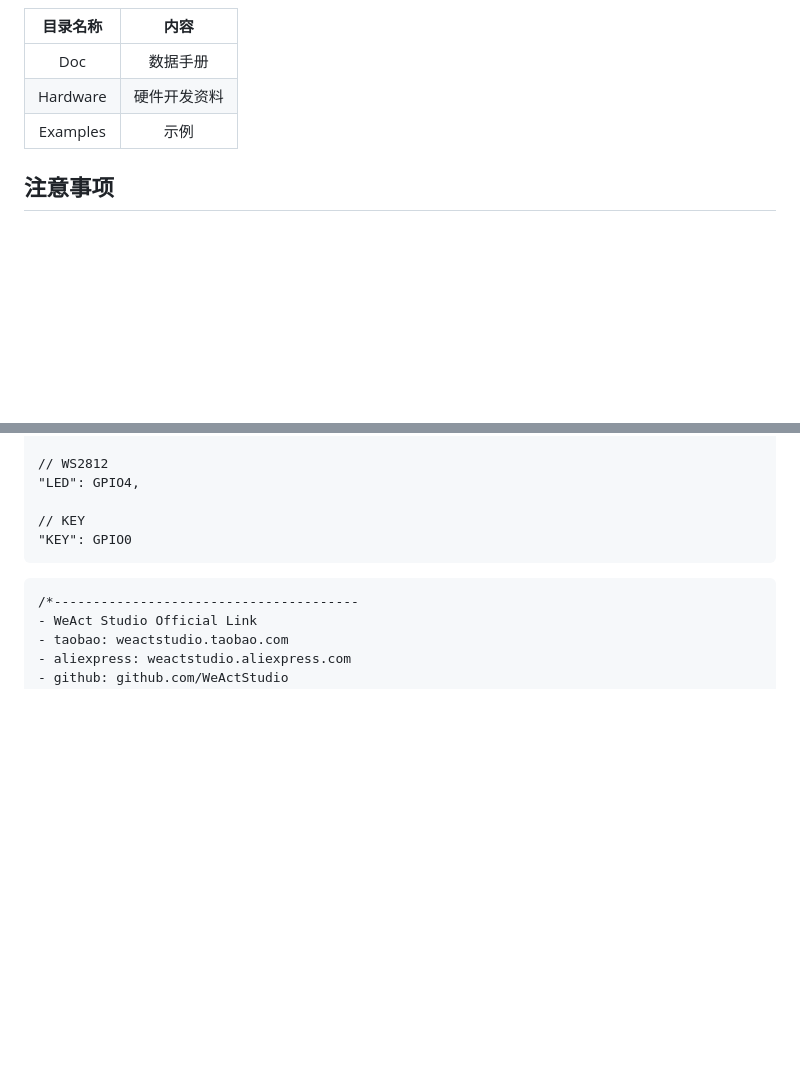
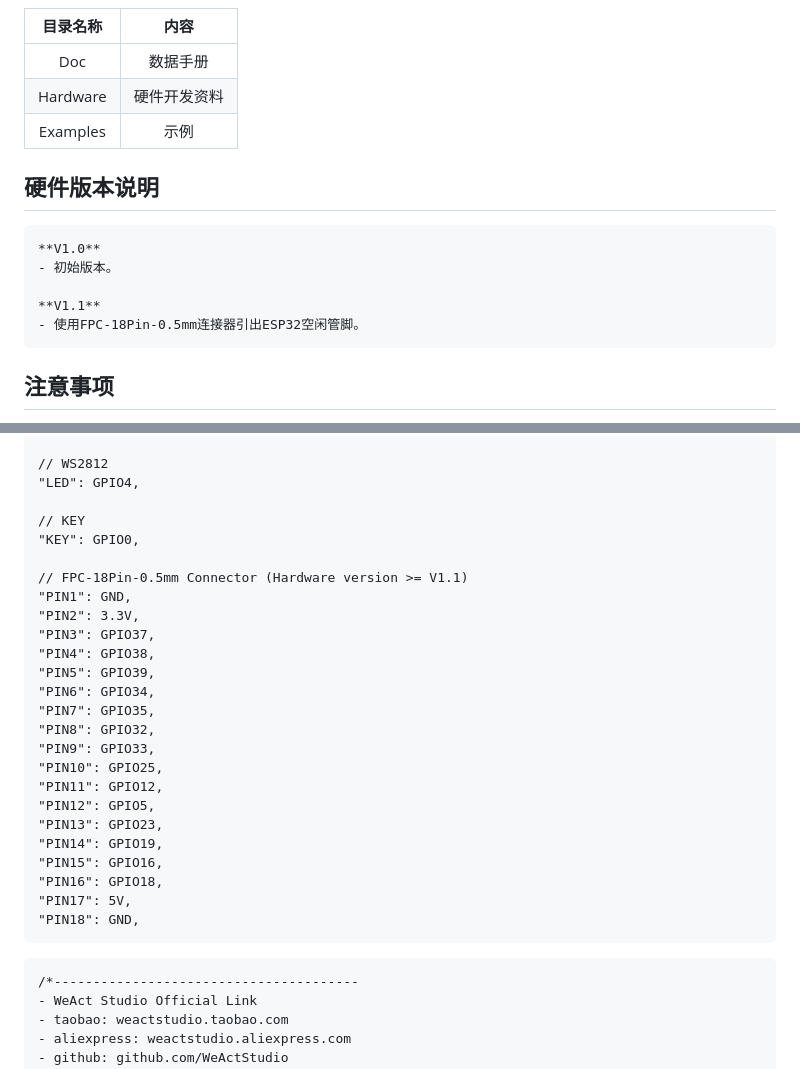
Before and after one commit to WeActStudio/WeActStudio.CAN485DevBoardV1_ESP32, a Markdown page: README_zh.md, 2 parts joined by grey strips. GitHub-like rendering; blank space fills up the shorter version.

````diff
--- a/README_zh.md
+++ b/README_zh.md
@@ -7,6 +7,15 @@
 |Doc| 数据手册|
 |Hardware| 硬件开发资料|
 |Examples|示例|
+
+## 硬件版本说明
+```
+**V1.0**
+- 初始版本。
+
+**V1.1**
+- 使用FPC-18Pin-0.5mm连接器引出ESP32空闲管脚。
+```
 
 ## 注意事项
 1. 按住GPIO0键上电，会一直处于Boot模式，需要重新上电才能运行。
@@ -40,7 +49,27 @@ int vin_Volts = analogVolts * ( 51 + 510 + 51 ) / 51;
 "LED": GPIO4,
 
 // KEY
-"KEY": GPIO0
+"KEY": GPIO0,
+
+// FPC-18Pin-0.5mm Connector (Hardware version >= V1.1)
+"PIN1": GND,
+"PIN2": 3.3V,
+"PIN3": GPIO37,
+"PIN4": GPIO38,
+"PIN5": GPIO39,
+"PIN6": GPIO34,
+"PIN7": GPIO35,
+"PIN8": GPIO32,
+"PIN9": GPIO33,
+"PIN10": GPIO25,
+"PIN11": GPIO12,
+"PIN12": GPIO5,
+"PIN13": GPIO23,
+"PIN14": GPIO19,
+"PIN15": GPIO16,
+"PIN16": GPIO18,
+"PIN17": 5V,
+"PIN18": GND,
 ```
 
 ```
````
Also changed, not shown: README.md (+32 -2 lines), Images/1_new.png (added), 9 other files.
